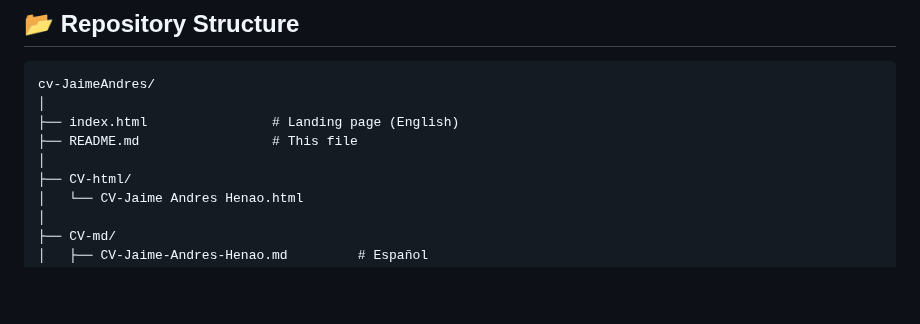
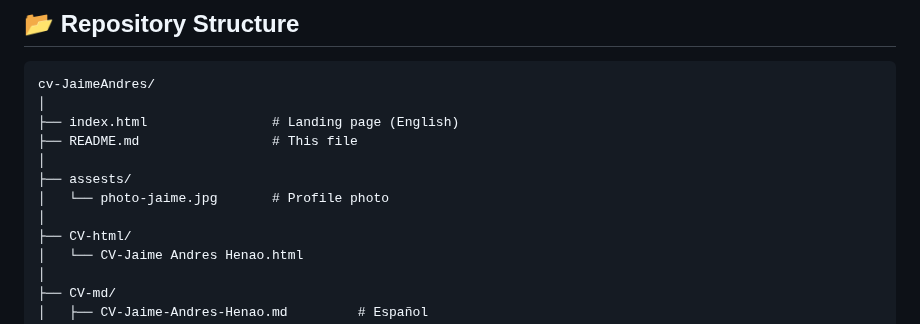
Before and after one commit to Portfolio-jaime/cv-JaimeAndres, a Markdown page: README.md, the part around one of its changes. GitHub-like rendering; blank space fills up the shorter version.

Commit message:
feat: add photo

```diff
--- a/README.md
+++ b/README.md
@@ -44,6 +48,9 @@ cv-JaimeAndres/
 ├── index.html                # Landing page (English)
 ├── README.md                 # This file
 │
+├── assests/
+│   └── photo-jaime.jpg       # Profile photo
+│
 ├── CV-html/
 │   └── CV-Jaime Andres Henao.html
 │
```
Also changed, not shown: other parts of README.md (+4 -0 lines).
